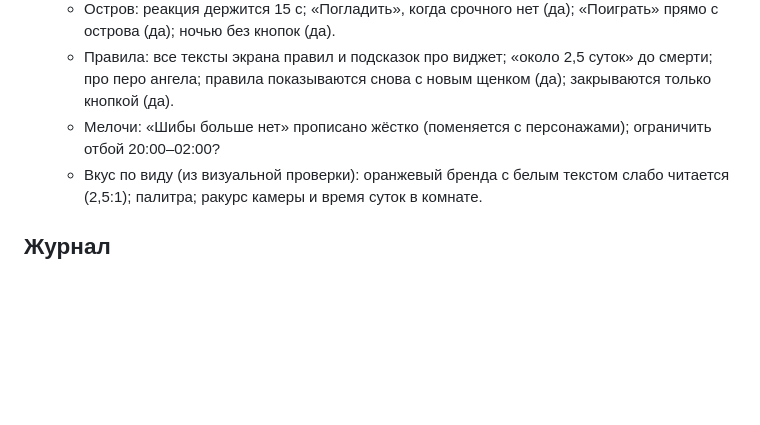
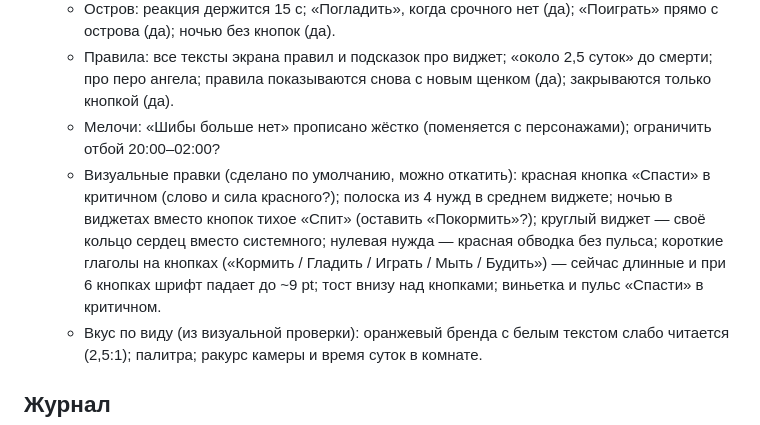
Before and after one commit to ryancooper135/desktop-pet, a Markdown page: PROGRESS.md, the part around the change. Drawn GitHub-style; blank space fills up the shorter version.

Commit message:
PROGRESS: вопросы по визуальным правкам
Co-Authored-By: Claude Opus 5.5 <noreply@anthropic.com>

```diff
--- a/PROGRESS.md
+++ b/PROGRESS.md
@@ -13,6 +13,7 @@
   - Остров: реакция держится 15 с; «Погладить», когда срочного нет (да); «Поиграть» прямо с острова (да); ночью без кнопок (да).
   - Правила: все тексты экрана правил и подсказок про виджет; «около 2,5 суток» до смерти; про перо ангела; правила показываются снова с новым щенком (да); закрываются только кнопкой (да).
   - Мелочи: «Шибы больше нет» прописано жёстко (поменяется с персонажами); ограничить отбой 20:00–02:00?
+  - Визуальные правки (сделано по умолчанию, можно откатить): красная кнопка «Спасти» в критичном (слово и сила красного?); полоска из 4 нужд в среднем виджете; ночью в виджетах вместо кнопок тихое «Спит» (оставить «Покормить»?); круглый виджет — своё кольцо сердец вместо системного; нулевая нужда — красная обводка без пульса; короткие глаголы на кнопках («Кормить / Гладить / Играть / Мыть / Будить») — сейчас длинные и при 6 кнопках шрифт падает до ~9 pt; тост внизу над кнопками; виньетка и пульс «Спасти» в критичном.
   - Вкус по виду (из визуальной проверки): оранжевый бренда с белым текстом слабо читается (2,5:1); палитра; ракурс камеры и время суток в комнате.
 
 ## Журнал
```
